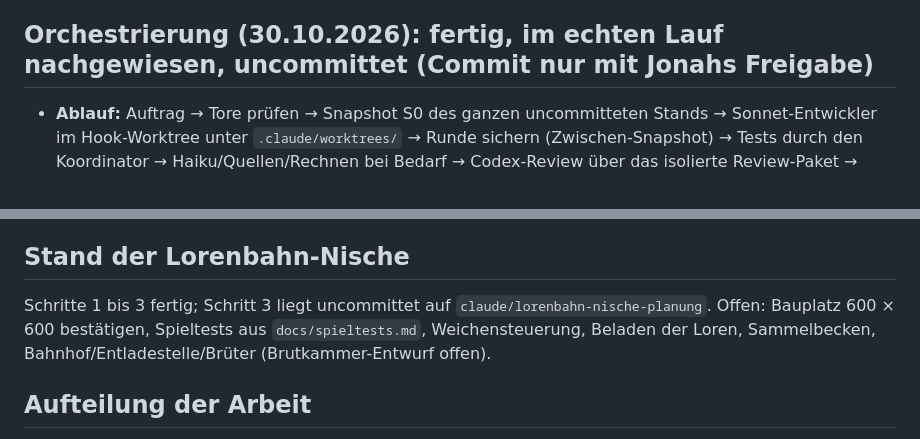
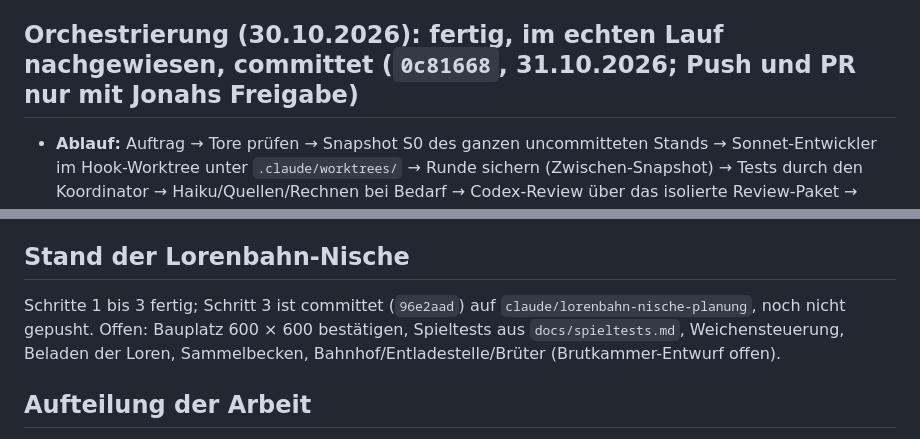
Before and after one commit to Thalrail/Blockwerk, a Markdown page: docs/uebergabe.md, 2 parts joined by grey strips. Rendered like a GitHub page.

```diff
--- a/docs/uebergabe.md
+++ b/docs/uebergabe.md
@@ -18,7 +18,7 @@ Hinweis: Die Hauptsitzung ist der Koordinator (Skill `/blockwerk-auftrag`); die
 - Ergebnis: alle drei Befunde bestätigt oder gestützt; **#1** (Statuszählung `geprüft`) und **#12** (Kommentar Weichensteuerung) behoben; **#7** (stiller Teststein) war ein echter Fehler und ist behoben (Rückfrage statt Teststein, strenge Materialisierung). Details: `docs/stand.md`, Abschnitt „Palette-Absicherung“, und `docs/entscheidungen.md`.
 - Lehre: Unveränderte Zeilen müssen im Kontext mitgegeben werden (Codex sieht nur Diff und Kontext), und der Diff muss exakt aus dem Repo kommen (beim ersten Mal hatte ich eine Zeile falsch übertragen).
 
-## Orchestrierung (30.10.2026): fertig, im echten Lauf nachgewiesen, uncommittet (Commit nur mit Jonahs Freigabe)
+## Orchestrierung (30.10.2026): fertig, im echten Lauf nachgewiesen, committet (`0c81668`, 31.10.2026; Push und PR nur mit Jonahs Freigabe)
 - **Ablauf:** Auftrag → Tore prüfen → Snapshot S0 des ganzen uncommitteten Stands → Sonnet-Entwickler im Hook-Worktree unter `.claude/worktrees/` → Runde sichern (Zwischen-Snapshot) → Tests durch den Koordinator → Haiku/Quellen/Rechnen bei Bedarf → Codex-Review über das isolierte Review-Paket → Befunde bestätigt/widerlegt/offen → Routinekorrekturen (höchstens drei Schleifen, Folgeagent sieht die Vorrunde) → sichere Übernahme (Journal, alles oder nichts) → Abschlussbericht. Commit, Push und PR nur mit Jonahs Freigabe.
 - **Nachweis:** zwei echte Läufe in frischen Claude-Code-Sitzungen (2.1.308): (1) kleiner Entwicklungsauftrag (`zaehleStatus` + `gesamt`) mit Entwickler, Tests, gültigem Codex-Einzelreview (`approve`) und Übernahme; (2) Schleifenmechanik mit drei Runden (jede Folgerunde sah die Arbeit der Vorrunde) und Wächter-Test (fünf verbotene Aufrufe gesperrt, `git status` erlaubt), Hauptbaum und Refs unverändert. Dazu `npm run test:orchestrierung` (46 Tests).
 - **Grenzen, die bleiben:** Hooks in `settings.json` wirken erst in einer **neuen** Sitzung (oder nach Überprüfung im `/hooks`-Menü); der Wächter ist eine zweite Schranke, kein Sandkasten; eine Datei, die der Snapshot nicht aufnimmt (verbotener Name, nicht erlaubter Ordner), meldet das Werkzeug als Tor „nicht-uebernommen“; die Wiederaufnahme per `SendMessage` wird nicht gebraucht (jede Runde bekommt einen neuen Worktree auf dem Zwischen-Snapshot).
@@ -36,7 +36,7 @@ Hinweis: Die Hauptsitzung ist der Koordinator (Skill `/blockwerk-auftrag`); die
 `npm test` (422 Tests, einige Minuten), `npm run test:pruefstein` (Zitadelle, etwa 4 bis 6 Minuten), bei Änderungen an `tools/orchestrierung/` oder `.claude/` zusätzlich `npm run test:orchestrierung` (46 Tests, rund 2 Minuten), `git diff --check`, Mutationsproben für neue Regeln.
 
 ## Stand der Lorenbahn-Nische
-Schritte 1 bis 3 fertig; Schritt 3 liegt uncommittet auf `claude/lorenbahn-nische-planung`. Offen: Bauplatz 600 × 600 bestätigen, Spieltests aus `docs/spieltests.md`, Weichensteuerung, Beladen der Loren, Sammelbecken, Bahnhof/Entladestelle/Brüter (Brutkammer-Entwurf offen).
+Schritte 1 bis 3 fertig; Schritt 3 ist committet (`96e2aad`) auf `claude/lorenbahn-nische-planung`, noch nicht gepusht. Offen: Bauplatz 600 × 600 bestätigen, Spieltests aus `docs/spieltests.md`, Weichensteuerung, Beladen der Loren, Sammelbecken, Bahnhof/Entladestelle/Brüter (Brutkammer-Entwurf offen).
 
 ## Aufteilung der Arbeit
 Engine-Entwicklung (Ebenen 0 bis 4) · Oberfläche (Ebene 5) · unabhängige Prüfung (Codex-Review, Mutationen) · Doku und Spieltest-Anleitungen. Je Aufgabe ein eigener Branch; zwei Schreiber nie an denselben Dateien.
```
Also changed, not shown: docs/referenz/stand-korrekturen-und-orchestrierung.md (+2 -2 lines), docs/stand.md (+8 -8 lines).
